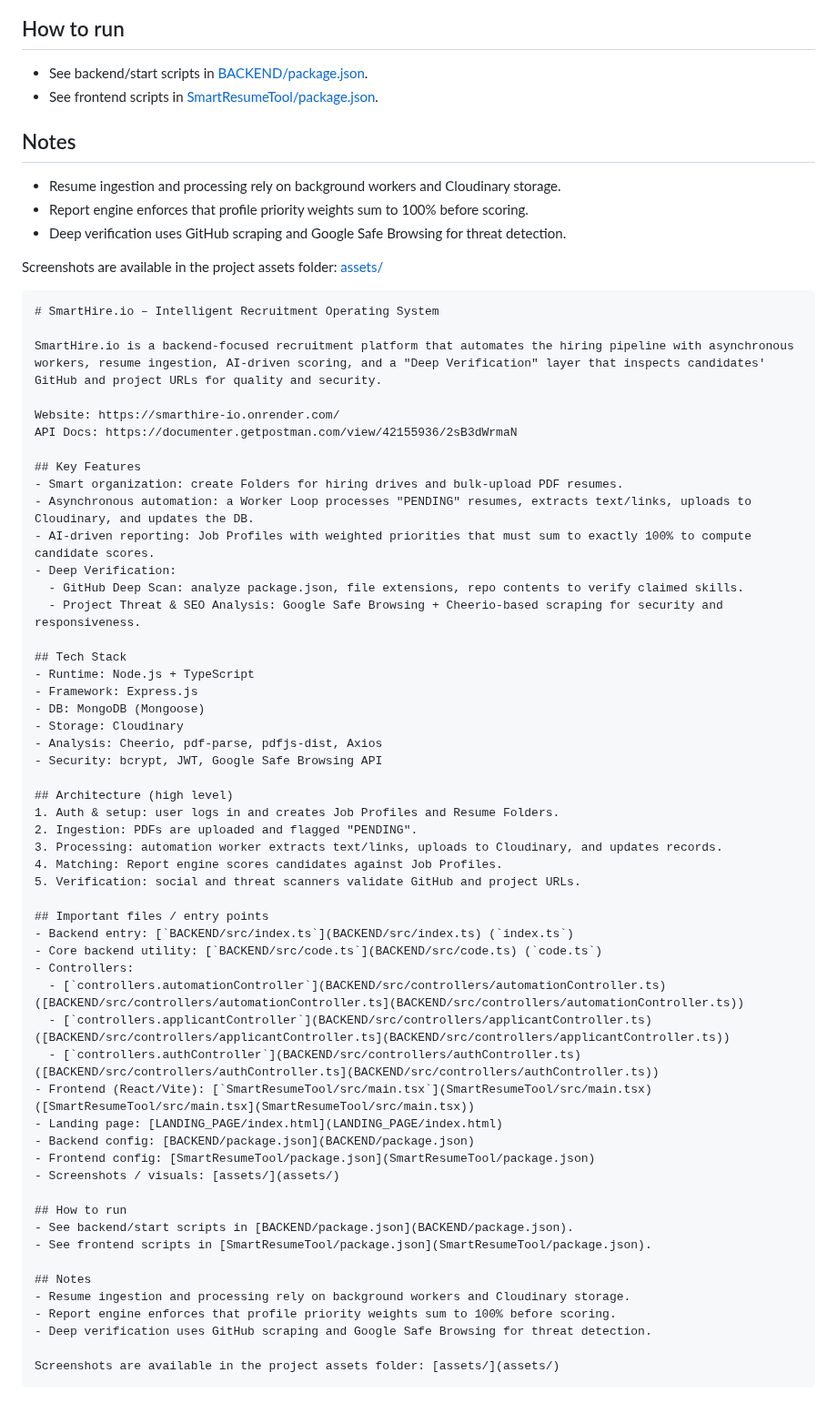
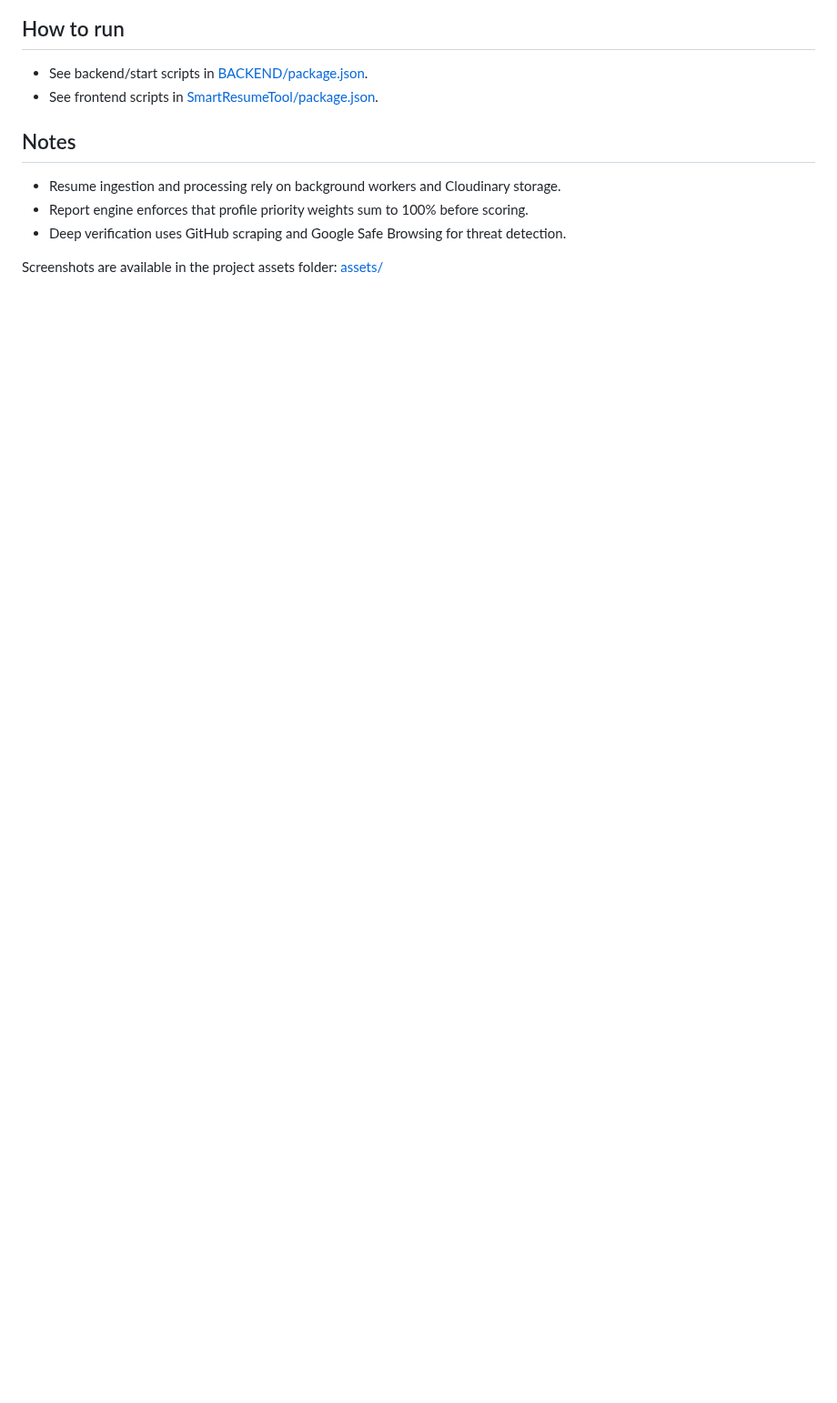
Before and after one commit to ashifpathan21/Manthan-1.0-2026, a Markdown page: readme.md, the part around the change. Shown at 91% size. Drawn GitHub-style; blank space fills up the shorter version.

````diff
--- a/readme.md
+++ b/readme.md
@@ -67,59 +67,3 @@ API Docs: https://documenter.getpostman.com/view/42155936/2sB3dWrmaN
 - Deep verification uses GitHub scraping and Google Safe Browsing for threat detection.
 
 Screenshots are available in the project assets folder: [assets/](assets/)
-
-```// filepath: README.md
-# SmartHire.io – Intelligent Recruitment Operating System
-
-SmartHire.io is a backend-focused recruitment platform that automates the hiring pipeline with asynchronous workers, resume ingestion, AI-driven scoring, and a "Deep Verification" layer that inspects candidates' GitHub and project URLs for quality and security.
-
-Website: https://smarthire-io.onrender.com/
-API Docs: https://documenter.getpostman.com/view/42155936/2sB3dWrmaN
-
-## Key Features
-- Smart organization: create Folders for hiring drives and bulk-upload PDF resumes.
-- Asynchronous automation: a Worker Loop processes "PENDING" resumes, extracts text/links, uploads to Cloudinary, and updates the DB.
-- AI-driven reporting: Job Profiles with weighted priorities that must sum to exactly 100% to compute candidate scores.
-- Deep Verification:
-  - GitHub Deep Scan: analyze package.json, file extensions, repo contents to verify claimed skills.
-  - Project Threat & SEO Analysis: Google Safe Browsing + Cheerio-based scraping for security and responsiveness.
-
-## Tech Stack
-- Runtime: Node.js + TypeScript
-- Framework: Express.js
-- DB: MongoDB (Mongoose)
-- Storage: Cloudinary
-- Analysis: Cheerio, pdf-parse, pdfjs-dist, Axios
-- Security: bcrypt, JWT, Google Safe Browsing API
-
-## Architecture (high level)
-1. Auth & setup: user logs in and creates Job Profiles and Resume Folders.
-2. Ingestion: PDFs are uploaded and flagged "PENDING".
-3. Processing: automation worker extracts text/links, uploads to Cloudinary, and updates records.
-4. Matching: Report engine scores candidates against Job Profiles.
-5. Verification: social and threat scanners validate GitHub and project URLs.
-
-## Important files / entry points
-- Backend entry: [`BACKEND/src/index.ts`](BACKEND/src/index.ts) (`index.ts`)
-- Core backend utility: [`BACKEND/src/code.ts`](BACKEND/src/code.ts) (`code.ts`)
-- Controllers:
-  - [`controllers.automationController`](BACKEND/src/controllers/automationController.ts) ([BACKEND/src/controllers/automationController.ts](BACKEND/src/controllers/automationController.ts))
-  - [`controllers.applicantController`](BACKEND/src/controllers/applicantController.ts) ([BACKEND/src/controllers/applicantController.ts](BACKEND/src/controllers/applicantController.ts))
-  - [`controllers.authController`](BACKEND/src/controllers/authController.ts) ([BACKEND/src/controllers/authController.ts](BACKEND/src/controllers/authController.ts))
-- Frontend (React/Vite): [`SmartResumeTool/src/main.tsx`](SmartResumeTool/src/main.tsx) ([SmartResumeTool/src/main.tsx](SmartResumeTool/src/main.tsx))
-- Landing page: [LANDING_PAGE/index.html](LANDING_PAGE/index.html)
-- Backend config: [BACKEND/package.json](BACKEND/package.json)
-- Frontend config: [SmartResumeTool/package.json](SmartResumeTool/package.json)
-- Screenshots / visuals: [assets/](assets/)
-
-## How to run
-- See backend/start scripts in [BACKEND/package.json](BACKEND/package.json).
-- See frontend scripts in [SmartResumeTool/package.json](SmartResumeTool/package.json).
-
-## Notes
-- Resume ingestion and processing rely on background workers and Cloudinary storage.
-- Report engine enforces that profile priority weights sum to 100% before scoring.
-- Deep verification uses GitHub scraping and Google Safe Browsing for threat detection.
-
-Screenshots are available in the project assets folder: [assets/](assets/)
-```
````
